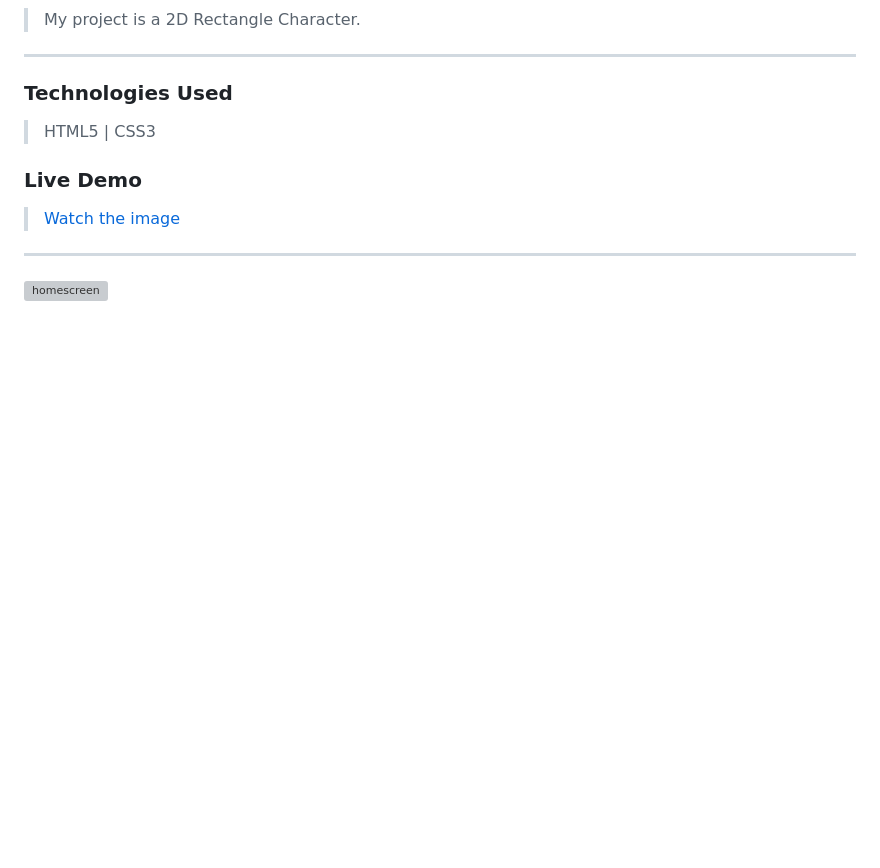
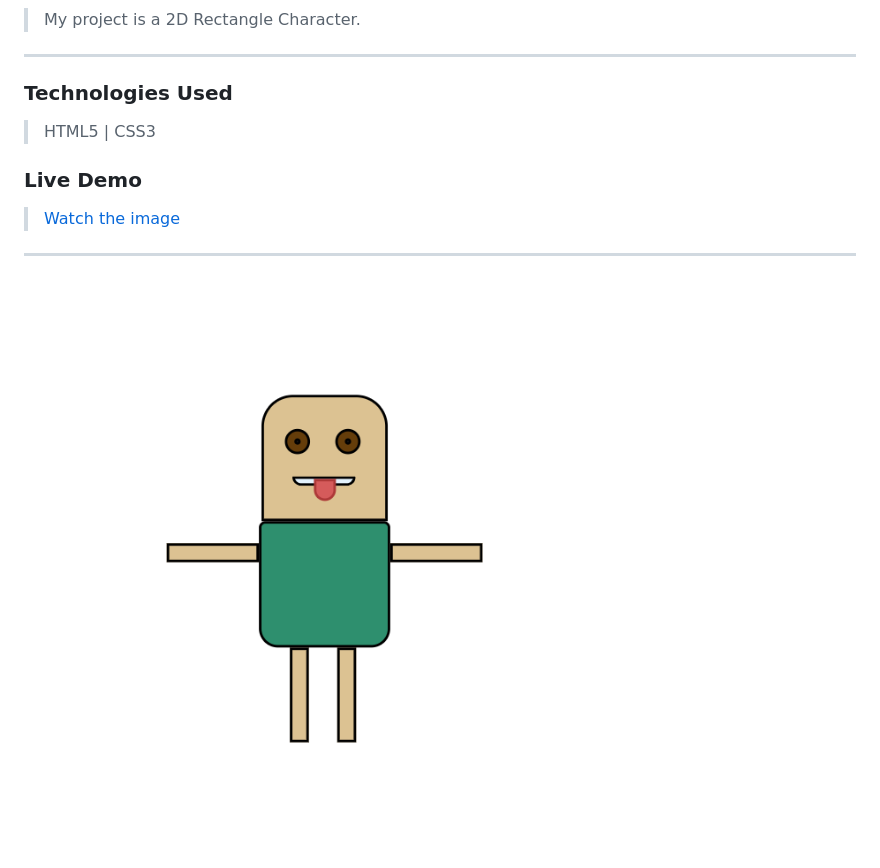
Before and after one commit to Theodor-gif/Draw-with-code, a Markdown page: README.md, the part around the change printed below. Drawn GitHub-style; pictures changed too: Images/Screenshot-Project.png (added); blank space fills up the shorter version; grey boxes are pictures that could not be loaded.

```diff
--- a/README.md
+++ b/README.md
@@ -25,4 +25,4 @@
 ***
 
 
-![homescreen](../Images/Screenshot-Project.png)
+![homescreen](./Images/Screenshot-Project.png)
```
Also changed, not shown: other parts of README.md (+1 -1 lines).
